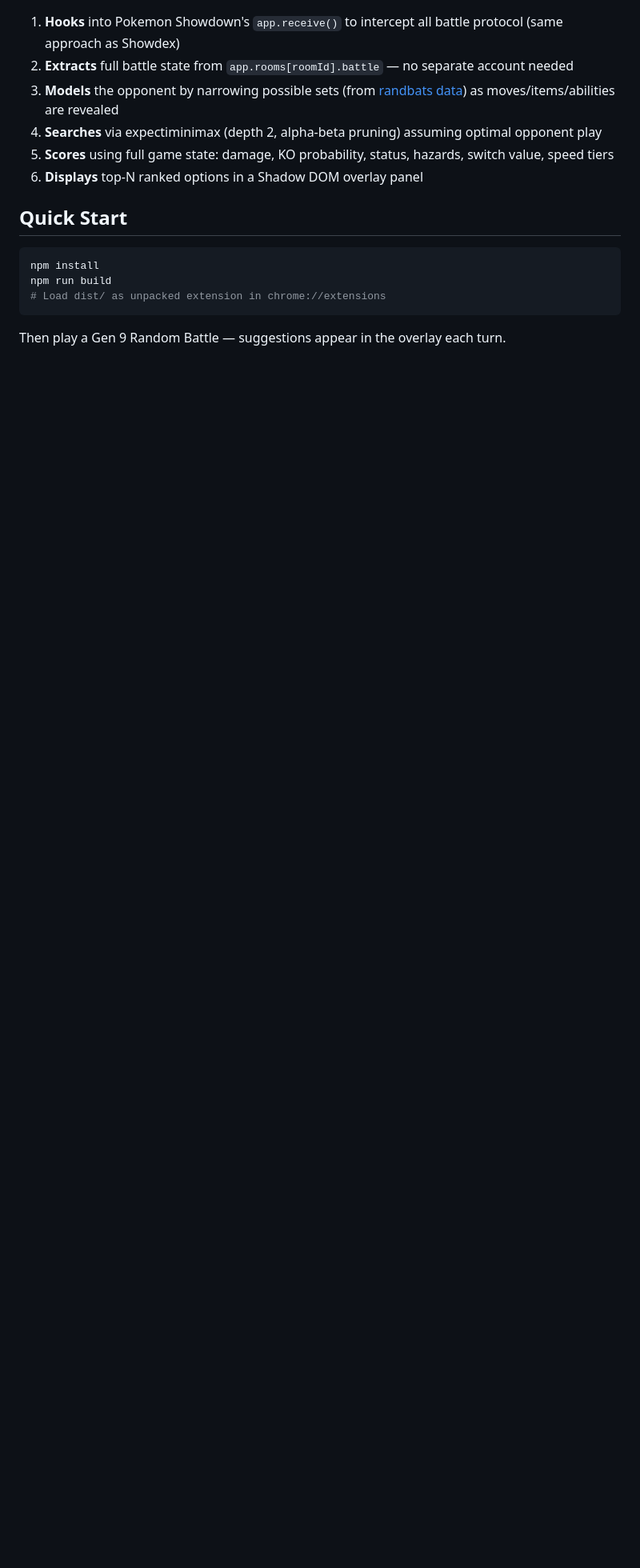
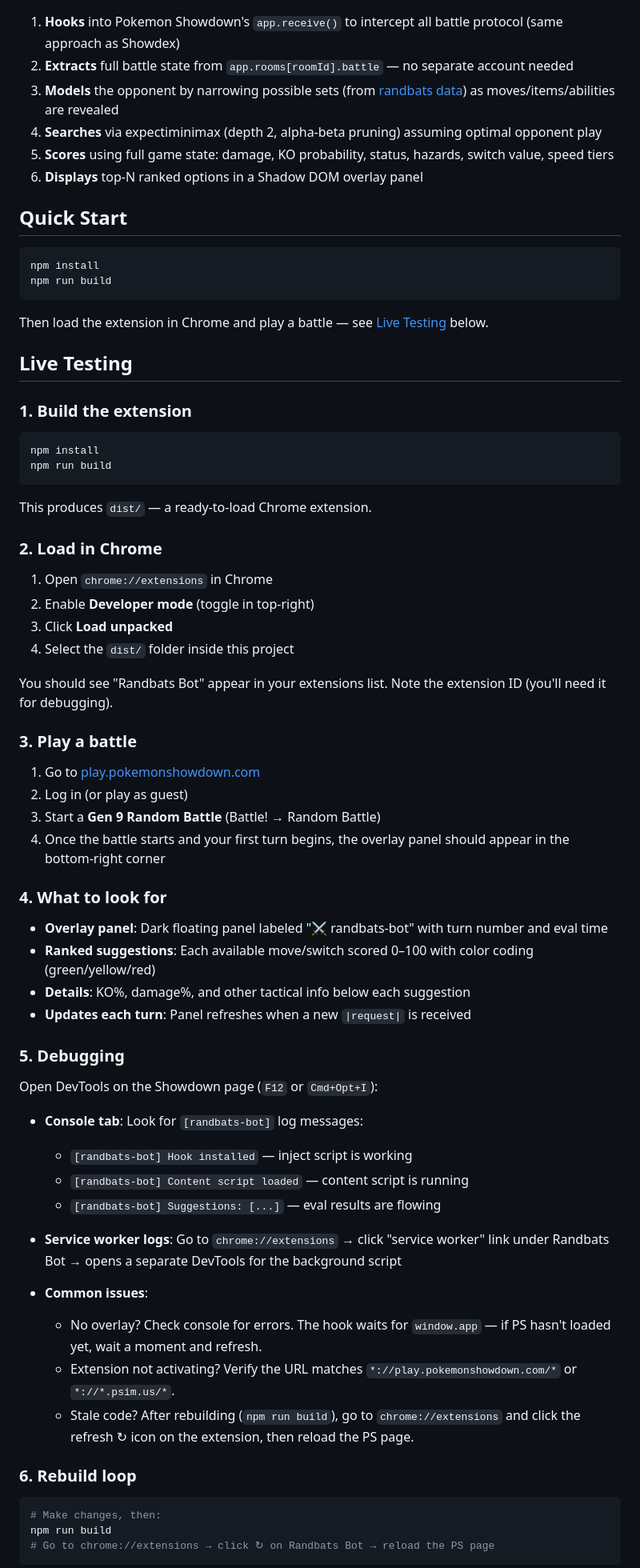
Before and after one commit to ayuan153/randbot-web, a Markdown page: README.md, the part around one of its changes. Shown at 80% size. GitHub-like rendering; blank space fills up the shorter version.

````diff
--- a/README.md
+++ b/README.md
@@ -36,7 +36,65 @@ Like a chess engine overlay — shows the top-N highest expected-value plays eac
 ```bash
 npm install
 npm run build
-# Load dist/ as unpacked extension in chrome://extensions
 ```
 
-Then play a Gen 9 Random Battle — suggestions appear in the overlay each turn.
+Then load the extension in Chrome and play a battle — see [Live Testing](#live-testing) below.
+
+## Live Testing
+
+### 1. Build the extension
+
+```bash
+npm install
+npm run build
+```
+
+This produces `dist/` — a ready-to-load Chrome extension.
+
+### 2. Load in Chrome
+
+1. Open `chrome://extensions` in Chrome
+2. Enable **Developer mode** (toggle in top-right)
+3. Click **Load unpacked**
+4. Select the `dist/` folder inside this project
+
+You should see "Randbats Bot" appear in your extensions list. Note the extension ID (you'll need it for debugging).
+
+### 3. Play a battle
+
+1. Go to [play.pokemonshowdown.com](https://play.pokemonshowdown.com/)
+2. Log in (or play as guest)
+3. Start a **Gen 9 Random Battle** (Battle! → Random Battle)
+4. Once the battle starts and your first turn begins, the overlay panel should appear in the bottom-right corner
+
+### 4. What to look for
+
+- **Overlay panel**: Dark floating panel labeled "⚔️ randbats-bot" with turn number and eval time
+- **Ranked suggestions**: Each available move/switch scored 0–100 with color coding (green/yellow/red)
+- **Details**: KO%, damage%, and other tactical info below each suggestion
+- **Updates each turn**: Panel refreshes when a new `|request|` is received
+
+### 5. Debugging
+
+Open DevTools on the Showdown page (`F12` or `Cmd+Opt+I`):
+
+- **Console tab**: Look for `[randbats-bot]` log messages:
+  - `[randbats-bot] Hook installed` — inject script is working
+  - `[randbats-bot] Content script loaded` — content script is running
+  - `[randbats-bot] Suggestions: [...]` — eval results are flowing
+
+- **Service worker logs**: Go to `chrome://extensions` → click "service worker" link under Randbats Bot → opens a separate DevTools for the background script
+
+- **Common issues**:
+  - No overlay? Check console for errors. The hook waits for `window.app` — if PS hasn't loaded yet, wait a moment and refresh.
+  - Extension not activating? Verify the URL matches `*://play.pokemonshowdown.com/*` or `*://*.psim.us/*`.
+  - Stale code? After rebuilding (`npm run build`), go to `chrome://extensions` and click the refresh ↻ icon on the extension, then reload the PS page.
+
+### 6. Rebuild loop
+
+```bash
+# Make changes, then:
+npm run build
+# Go to chrome://extensions → click ↻ on Randbats Bot → reload the PS page
+```
+
````
Also changed, not shown: other parts of README.md (+88 -6 lines).
